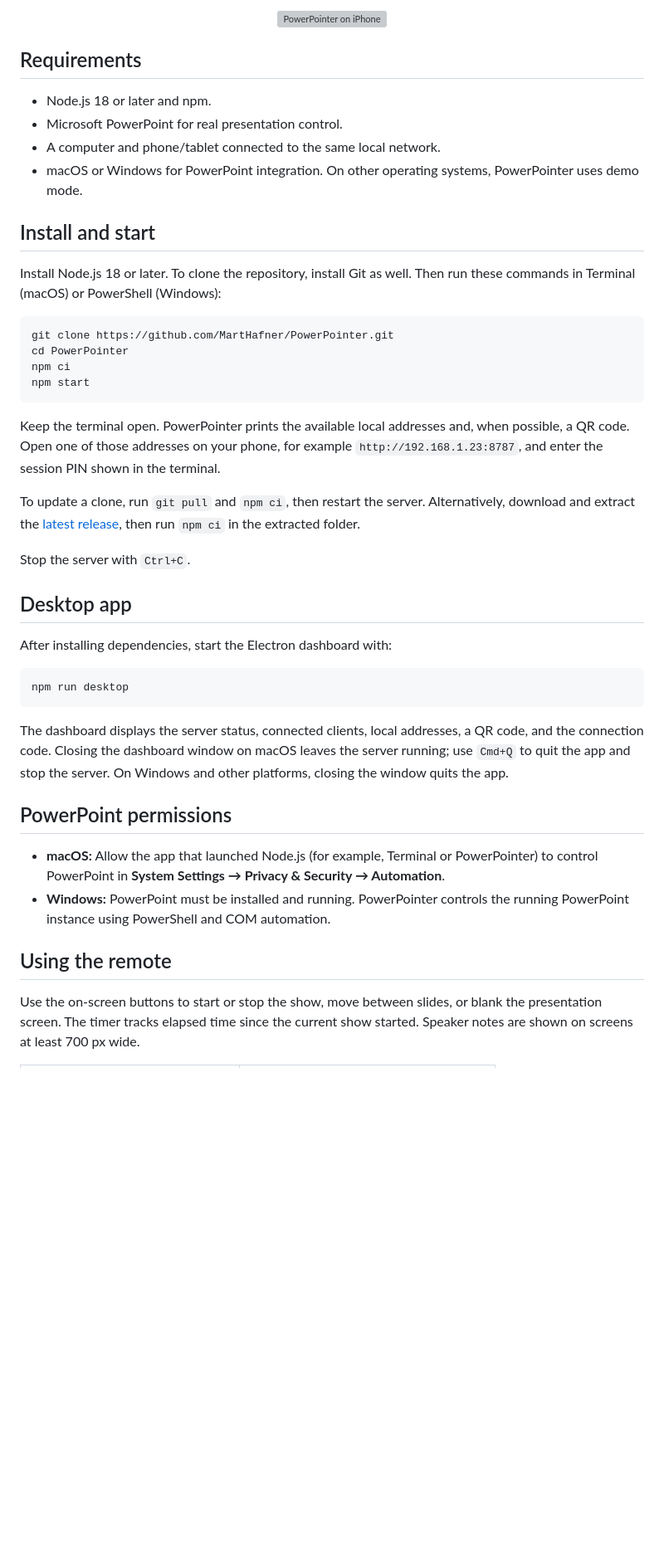
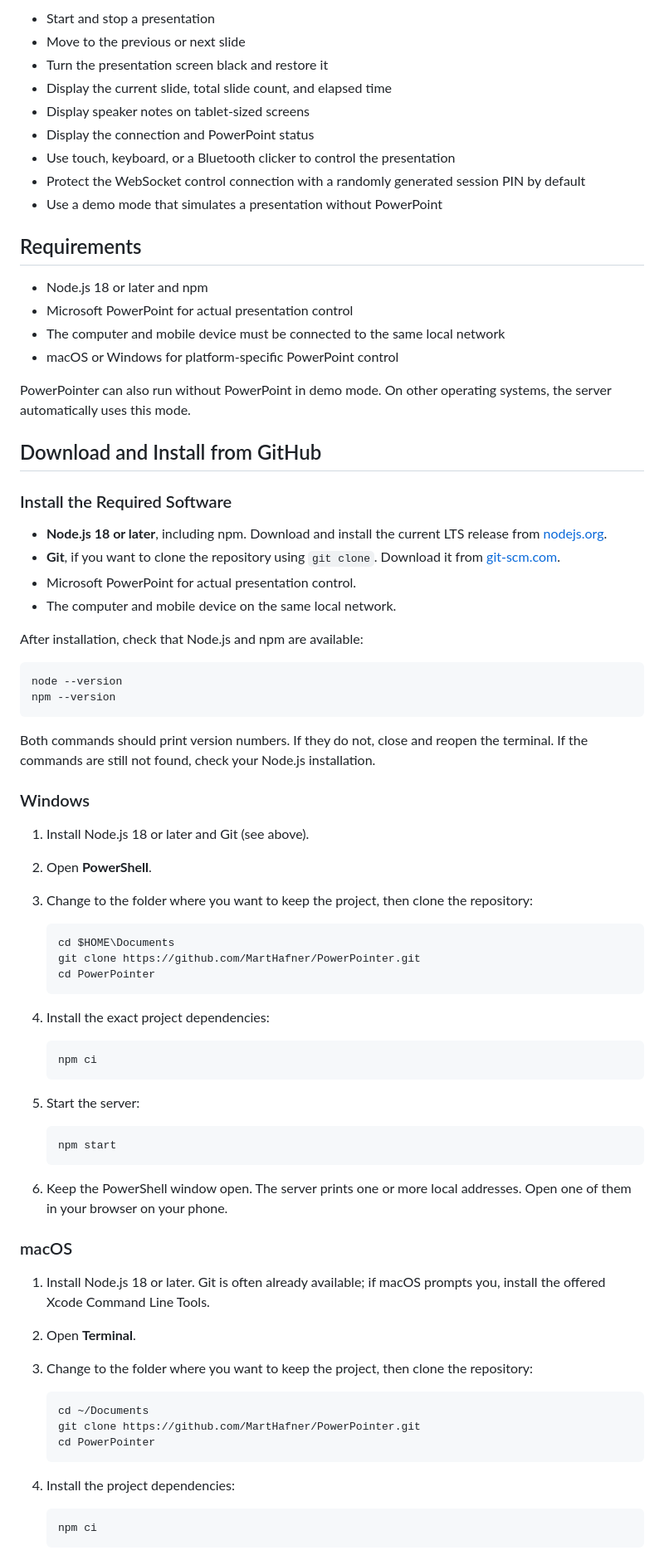
Before and after one commit to MartHafner/PowerPointer, a Markdown page: README.md, the part around one of its changes. Shown at 83% size. Drawn GitHub-style; blank space fills up the shorter version; grey boxes are pictures that could not be loaded.

````diff
--- a/README.md
+++ b/README.md
@@ -25,47 +37,82 @@ The optional Electron desktop app provides a local dashboard with connection add
 
-<p align="center">
-  <img src="https://github.com/MartHafner/PowerPointer/blob/assets/IMG_6761.jpg" width="300" alt="PowerPointer on iPhone">
-</p>
+- Start and stop a presentation
+- Move to the previous or next slide
+- Turn the presentation screen black and restore it
+- Display the current slide, total slide count, and elapsed time
+- Display speaker notes on tablet-sized screens
+- Display the connection and PowerPoint status
+- Use touch, keyboard, or a Bluetooth clicker to control the presentation
+- Protect the WebSocket control connection with a randomly generated session PIN by default
+- Use a demo mode that simulates a presentation without PowerPoint
 
 ## Requirements
 
-- Node.js 18 or later and npm.
-- Microsoft PowerPoint for real presentation control.
-- A computer and phone/tablet connected to the same local network.
-- macOS or Windows for PowerPoint integration. On other operating systems, PowerPointer uses demo mode.
+- Node.js 18 or later and npm
+- Microsoft PowerPoint for actual presentation control
+- The computer and mobile device must be connected to the same local network
+- macOS or Windows for platform-specific PowerPoint control
 
-## Install and start
+PowerPointer can also run without PowerPoint in demo mode. On other operating systems, the server automatically uses this mode.
 
-Install Node.js 18 or later. To clone the repository, install Git as well. Then run these commands in Terminal (macOS) or PowerShell (Windows):
+## Download and Install from GitHub
+
+### Install the Required Software
+
+- **Node.js 18 or later**, including npm. Download and install the current LTS release from [nodejs.org](https://nodejs.org/).
+- **Git**, if you want to clone the repository using `git clone`. Download it from [git-scm.com](https://git-scm.com/downloads).
+- Microsoft PowerPoint for actual presentation control.
+- The computer and mobile device on the same local network.
+
+After installation, check that Node.js and npm are available:
 
 ```sh
-git clone https://github.com/MartHafner/PowerPointer.git
-cd PowerPointer
-npm ci
-npm start
+node --version
+npm --version
 ```
 
-Keep the terminal open. PowerPointer prints the available local addresses and, when possible, a QR code. Open one of those addresses on your phone, for example `http://192.168.1.23:8787`, and enter the session PIN shown in the terminal.
+Both commands should print version numbers. If they do not, close and reopen the terminal. If the commands are still not found, check your Node.js installation.
 
-To update a clone, run `git pull` and `npm ci`, then restart the server. Alternatively, download and extract the [latest release](https://github.com/MartHafner/PowerPointer/releases/latest), then run `npm ci` in the extracted folder.
+### Windows
 
-Stop the server with `Ctrl+C`.
+1. Install Node.js 18 or later and Git (see above).
+2. Open **PowerShell**.
+3. Change to the folder where you want to keep the project, then clone the repository:
 
-## Desktop app
+   ```powershell
+   cd $HOME\Documents
+   git clone https://github.com/MartHafner/PowerPointer.git
+   cd PowerPointer
+   ```
 
-After installing dependencies, start the Electron dashboard with:
+4. Install the exact project dependencies:
 
-```sh
-npm run desktop
-```
+   ```powershell
+   npm ci
+   ```
 
-The dashboard displays the server status, connected clients, local addresses, a QR code, and the connection code. Closing the dashboard window on macOS leaves the server running; use `Cmd+Q` to quit the app and stop the server. On Windows and other platforms, closing the window quits the app.
+5. Start the server:
 
-## PowerPoint permissions
+   ```powershell
+   npm start
+   ```
 
-- **macOS:** Allow the app that launched Node.js (for example, Terminal or PowerPointer) to control PowerPoint in **System Settings → Privacy & Security → Automation**.
-- **Windows:** PowerPoint must be installed and running. PowerPointer controls the running PowerPoint instance using PowerShell and COM automation.
+6. Keep the PowerShell window open. The server prints one or more local addresses. Open one of them in your browser on your phone.
 
-## Using the remote
+### macOS
 
-Use the on-screen buttons to start or stop the show, move between slides, or blank the presentation screen. The timer tracks elapsed time since the current show started. Speaker notes are shown on screens at least 700 px wide.
+1. Install Node.js 18 or later. Git is often already available; if macOS prompts you, install the offered Xcode Command Line Tools.
+2. Open **Terminal**.
+3. Change to the folder where you want to keep the project, then clone the repository:
+
+   ```sh
+   cd ~/Documents
+   git clone https://github.com/MartHafner/PowerPointer.git
+   cd PowerPointer
+   ```
+
+4. Install the project dependencies:
+
+   ```sh
+   npm ci
+   ```
+
````
Also changed, not shown: other parts of README.md (+120 -53 lines).
